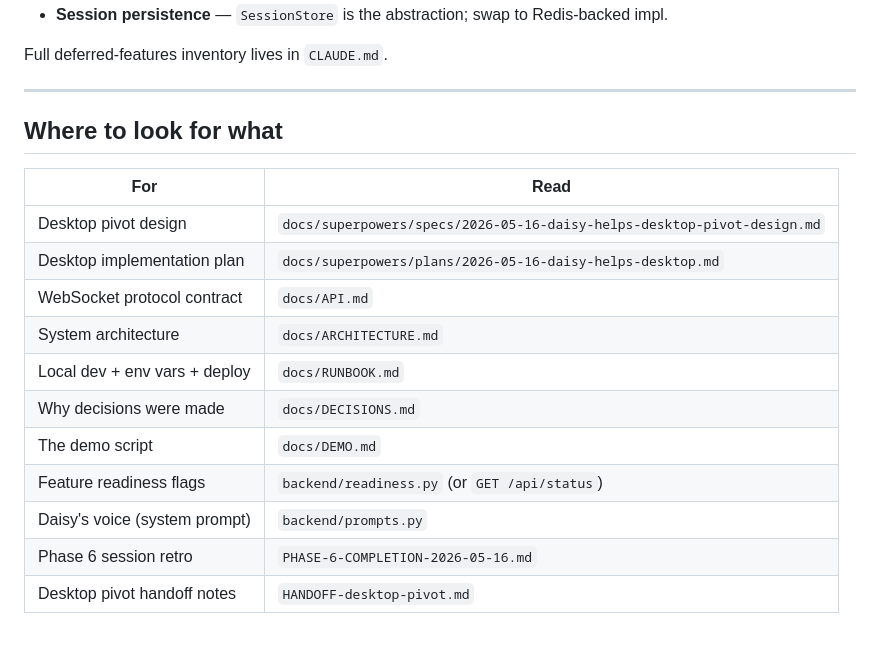
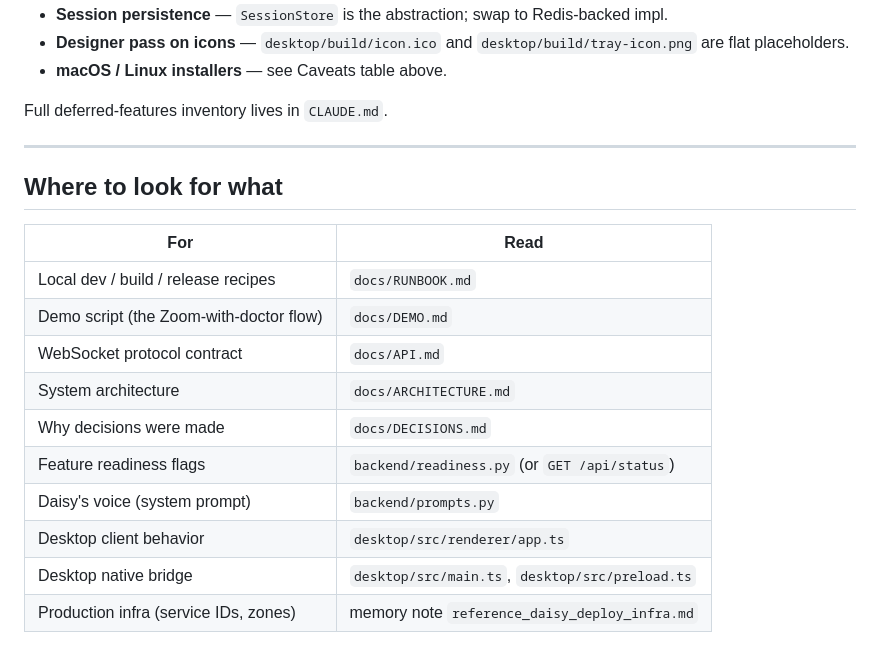
Before and after one commit to HackedByData/daisyhelps, a Markdown page: TODO.md, the part around one of its changes. Rendered like a GitHub page.

```diff
--- a/TODO.md
+++ b/TODO.md
@@ -96,4 +149,6 @@ Run through `docs/DEMO.md` end-to-end on a fresh Windows profile:
 - **Session persistence** — `SessionStore` is the abstraction; swap to Redis-backed impl.
+- **Designer pass on icons** — `desktop/build/icon.ico` and `desktop/build/tray-icon.png` are flat placeholders.
+- **macOS / Linux installers** — see Caveats table above.
 
 Full deferred-features inventory lives in `CLAUDE.md`.
 
@@ -103,14 +158,13 @@ Full deferred-features inventory lives in `CLAUDE.md`.
 
 | For | Read |
 |---|---|
-| Desktop pivot design | `docs/superpowers/specs/2026-05-16-daisy-helps-desktop-pivot-design.md` |
-| Desktop implementation plan | `docs/superpowers/plans/2026-05-16-daisy-helps-desktop.md` |
+| Local dev / build / release recipes | `docs/RUNBOOK.md` |
+| Demo script (the Zoom-with-doctor flow) | `docs/DEMO.md` |
 | WebSocket protocol contract | `docs/API.md` |
 | System architecture | `docs/ARCHITECTURE.md` |
-| Local dev + env vars + deploy | `docs/RUNBOOK.md` |
 | Why decisions were made | `docs/DECISIONS.md` |
-| The demo script | `docs/DEMO.md` |
 | Feature readiness flags | `backend/readiness.py` (or `GET /api/status`) |
 | Daisy's voice (system prompt) | `backend/prompts.py` |
-| Phase 6 session retro | `PHASE-6-COMPLETION-2026-05-16.md` |
-| Desktop pivot handoff notes | `HANDOFF-desktop-pivot.md` |
+| Desktop client behavior | `desktop/src/renderer/app.ts` |
+| Desktop native bridge | `desktop/src/main.ts`, `desktop/src/preload.ts` |
+| Production infra (service IDs, zones) | memory note `reference_daisy_deploy_infra.md` |
```
Also changed, not shown: other parts of TODO.md (+114 -61 lines).
